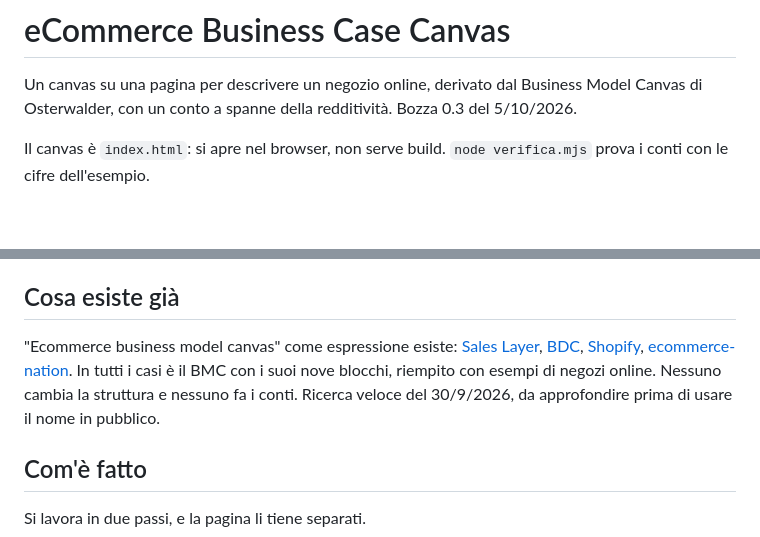
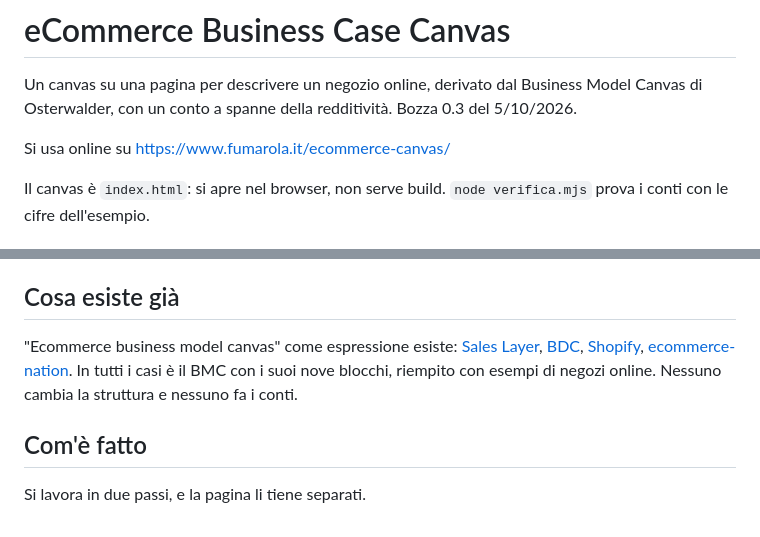
Before and after one commit to IcelordF/eCommerce-business-case-canvas, a Markdown page: README.md, 2 parts joined by grey strips. Drawn GitHub-style; blank space fills up the shorter version.

Commit message:
README: via il promemoria sul nome, aggiunto il link al sito
Il nome è deciso e pubblico, la frase era superata. La pagina si usa su www.fumarola.it/ecommerce-canvas.

```diff
--- a/README.md
+++ b/README.md
@@ -1,6 +1,8 @@
 # eCommerce Business Case Canvas
 
 Un canvas su una pagina per descrivere un negozio online, derivato dal Business Model Canvas di Osterwalder, con un conto a spanne della redditività. Bozza 0.3 del 5/10/2026.
+
+Si usa online su https://www.fumarola.it/ecommerce-canvas/
 
 Il canvas è `index.html`: si apre nel browser, non serve build. `node verifica.mjs` prova i conti con le cifre dell'esempio.
 
@@ -20,7 +22,7 @@ E tre cose che in un negozio online decidono tutto non hanno un posto.
 
 ## Cosa esiste già
 
-"Ecommerce business model canvas" come espressione esiste: [Sales Layer](https://blog.saleslayer.com/ecommerce-business-model-canvas), [BDC](https://www.bdc.ca/en/articles-tools/blog/short-guide-using-business-model-canvas-start-e-commerce-website), [Shopify](https://www.shopify.com/blog/business-model-canvas), [ecommerce-nation](https://www.ecommerce-nation.com/business-model-canvas-examples-step-guide/). In tutti i casi è il BMC con i suoi nove blocchi, riempito con esempi di negozi online. Nessuno cambia la struttura e nessuno fa i conti. Ricerca veloce del 30/9/2026, da approfondire prima di usare il nome in pubblico.
+"Ecommerce business model canvas" come espressione esiste: [Sales Layer](https://blog.saleslayer.com/ecommerce-business-model-canvas), [BDC](https://www.bdc.ca/en/articles-tools/blog/short-guide-using-business-model-canvas-start-e-commerce-website), [Shopify](https://www.shopify.com/blog/business-model-canvas), [ecommerce-nation](https://www.ecommerce-nation.com/business-model-canvas-examples-step-guide/). In tutti i casi è il BMC con i suoi nove blocchi, riempito con esempi di negozi online. Nessuno cambia la struttura e nessuno fa i conti.
 
 ## Com'è fatto
 
```
